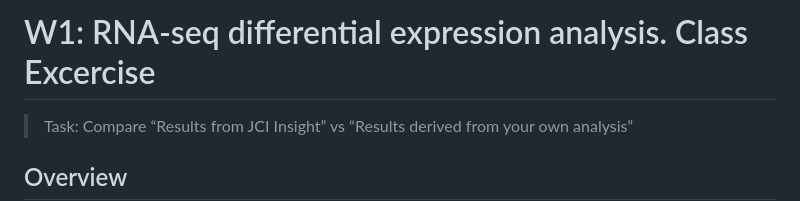
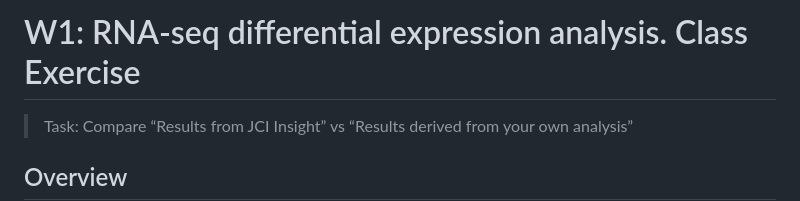
Before and after one commit to anagonzalezalvarez/Bioinformatics_Pipelines, a Markdown page: W1/1_ClassExcercise/readme.md, the part around the change. GitHub-like rendering.

```diff
--- a/W1/1_ClassExcercise/readme.md
+++ b/W1/1_ClassExcercise/readme.md
@@ -1,5 +1,5 @@
 
-# W1: RNA-seq differential expression analysis. Class Excercise
+# W1: RNA-seq differential expression analysis. Class Exercise
 
  > Task: Compare “Results from JCI Insight” vs “Results derived from your own analysis”
 
```
